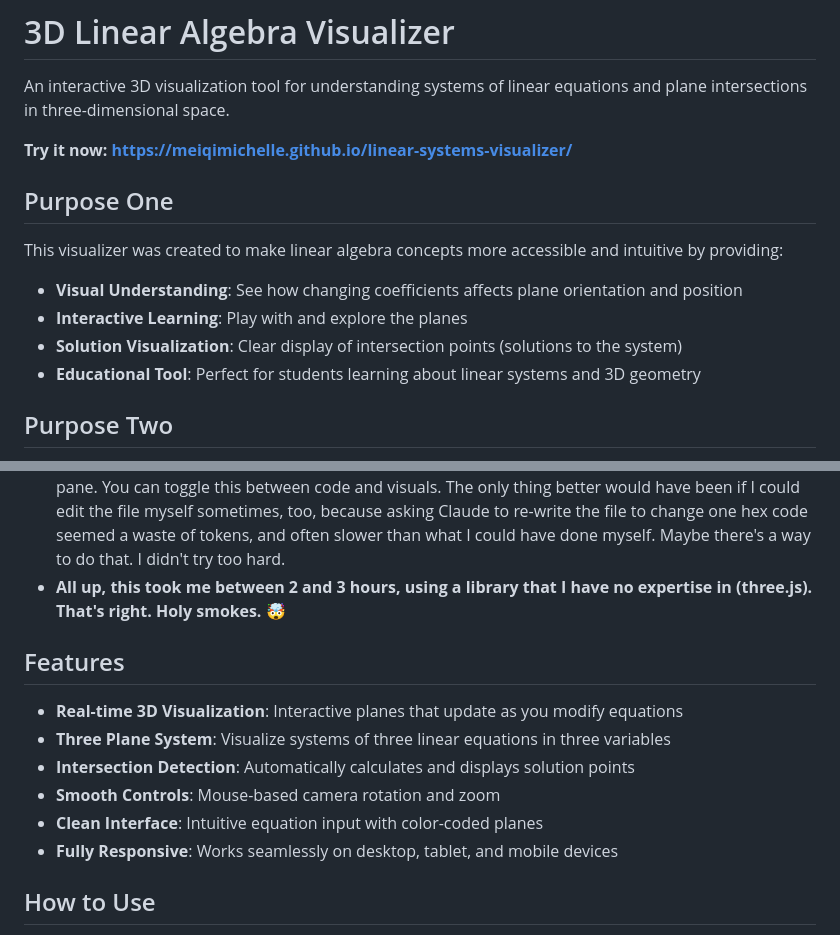
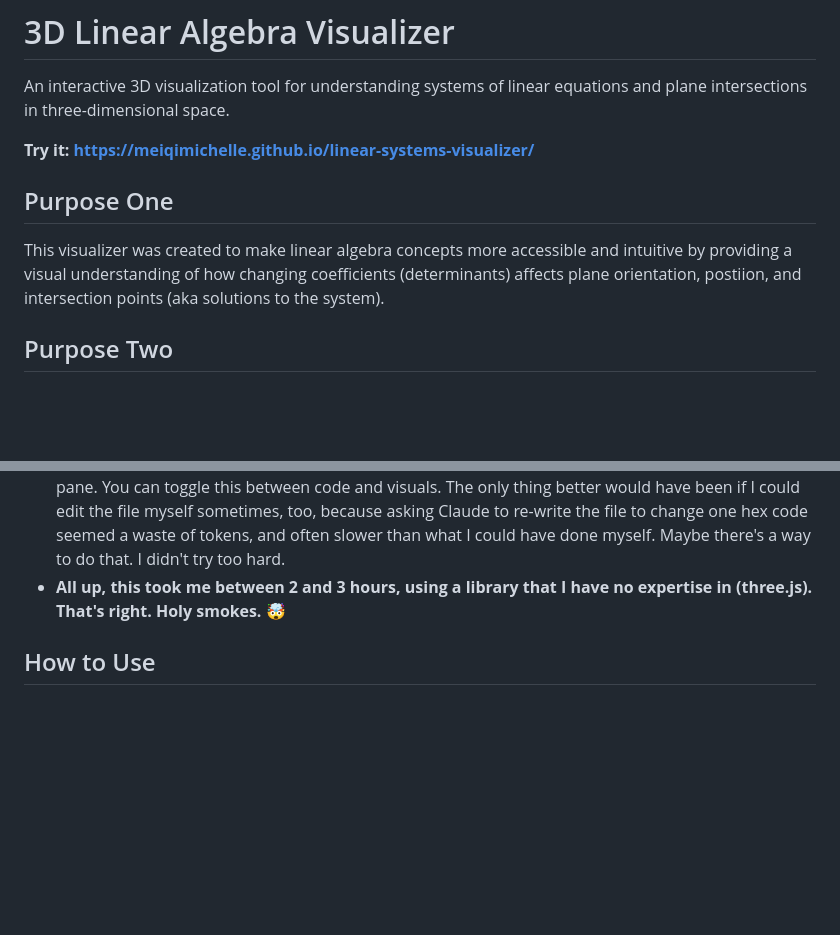
Before and after one commit to meiqimichelle/linear-systems-visualizer, a Markdown page: README.md, 2 parts joined by grey strips. Rendered like a GitHub page; blank space fills up the shorter version.

```diff
--- a/README.md
+++ b/README.md
@@ -2,17 +2,12 @@
 
 An interactive 3D visualization tool for understanding systems of linear equations and plane intersections in three-dimensional space.
 
-**Try it now: https://meiqimichelle.github.io/linear-systems-visualizer/**
+**Try it: https://meiqimichelle.github.io/linear-systems-visualizer/**
 
 
 ## Purpose One
 
-This visualizer was created to make linear algebra concepts more accessible and intuitive by providing:
-
-- **Visual Understanding**: See how changing coefficients affects plane orientation and position
-- **Interactive Learning**: Play with and explore the planes
-- **Solution Visualization**: Clear display of intersection points (solutions to the system)
-- **Educational Tool**: Perfect for students learning about linear systems and 3D geometry
+This visualizer was created to make linear algebra concepts more accessible and intuitive by providing a visual understanding of how changing coefficients (determinants) affects plane orientation, postiion, and intersection points (aka solutions to the system).
 
 ## Purpose Two
 
@@ -25,15 +20,6 @@ I also made this to explore AI-assisted coding. I am personally studying linear
 - AI coding assistents seems to have as much trouble with CSS as humans 🤣 They make one requested change and break another. I guess because they can't 'see' regressions. Or, maybe there's a better way to apporach this than my naive efforts.
 - Starting with Claude to prototype was way easier than starting with Claude Code or Amp Code. This may have been because of the nature of the project. It was very convenient to ask Claude to start my project based on my needs and scope, and see it create a single-page index.html file in its right-hand pane. You can toggle this between code and visuals. The only thing better would have been if I could edit the file myself sometimes, too, because asking Claude to re-write the file to change one hex code seemed a waste of tokens, and often slower than what I could have done myself. Maybe there's a way to do that. I didn't try too hard.
 - **All up, this took me between 2 and 3 hours, using a library that I have no expertise in (three.js). That's right. Holy smokes.** 🤯
-
-## Features
-
-- **Real-time 3D Visualization**: Interactive planes that update as you modify equations
-- **Three Plane System**: Visualize systems of three linear equations in three variables
-- **Intersection Detection**: Automatically calculates and displays solution points
-- **Smooth Controls**: Mouse-based camera rotation and zoom
-- **Clean Interface**: Intuitive equation input with color-coded planes
-- **Fully Responsive**: Works seamlessly on desktop, tablet, and mobile devices
 
 ## How to Use
 
```
